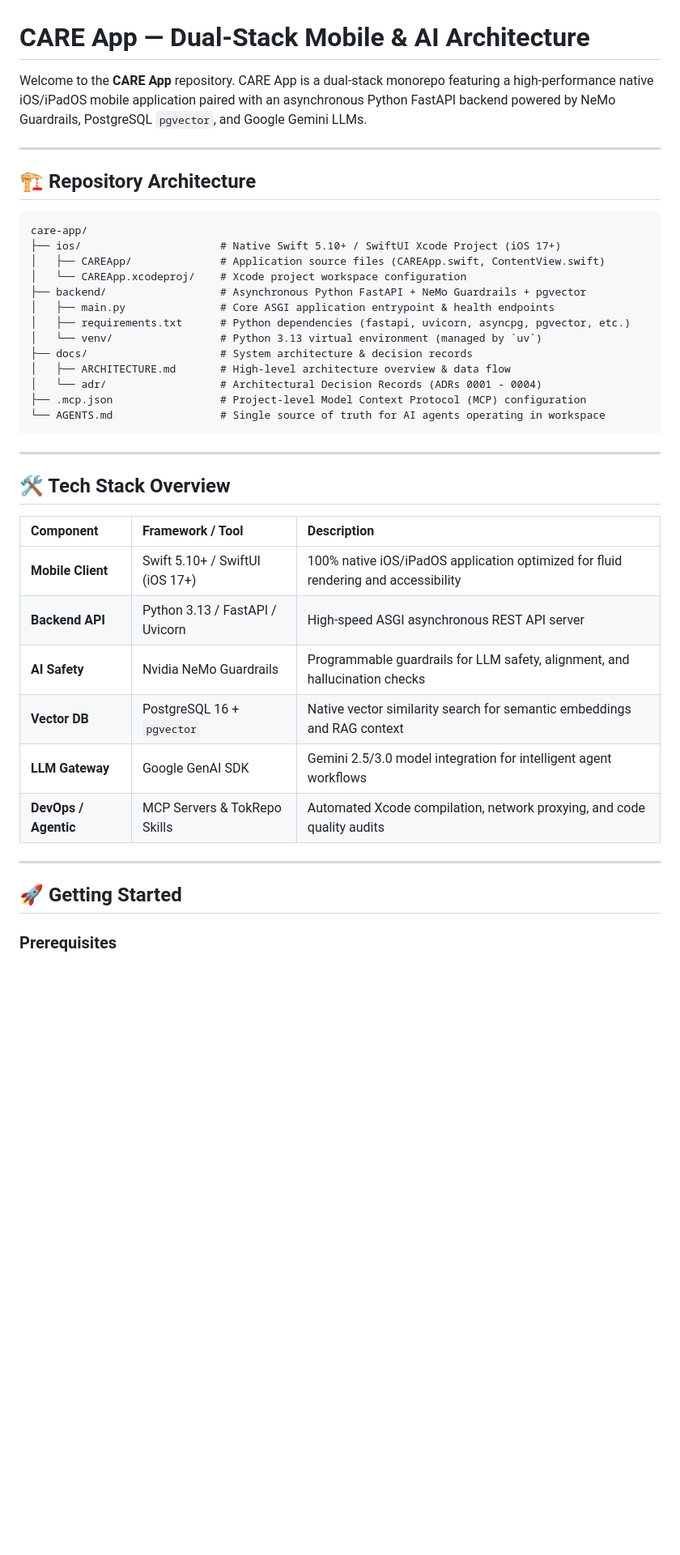
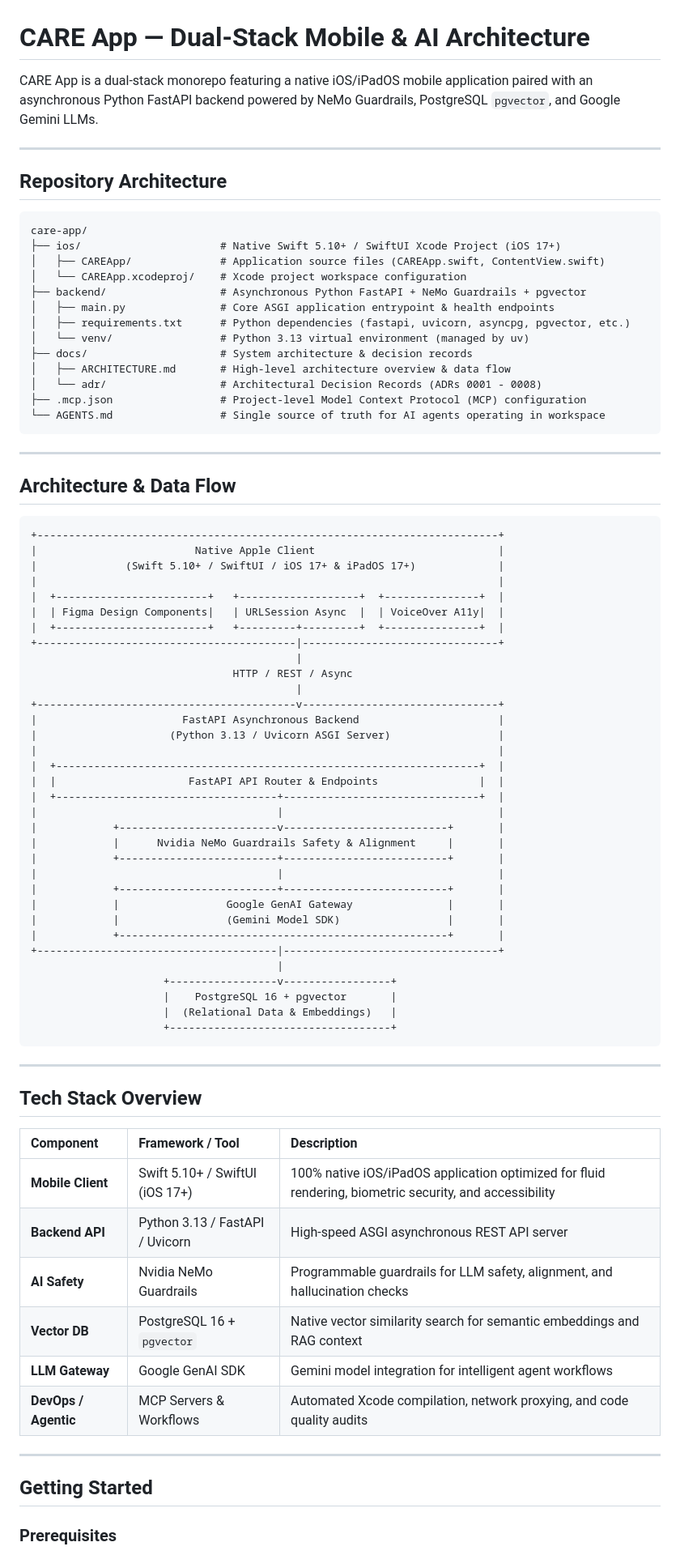
Before and after one commit to kaushalbalagurusamy/care-app, a Markdown page: README.md, the part around one of its changes. Shown at 81% size. GitHub-like rendering; blank space fills up the shorter version.

Commit message:
docs: modernize README to clean SOTA specification and update full ADR 0001-0008 catalog

````diff
--- a/README.md
+++ b/README.md
@@ -1,10 +1,10 @@
 # CARE App — Dual-Stack Mobile & AI Architecture
 
-Welcome to the **CARE App** repository. CARE App is a dual-stack monorepo featuring a high-performance native iOS/iPadOS mobile application paired with an asynchronous Python FastAPI backend powered by NeMo Guardrails, PostgreSQL `pgvector`, and Google Gemini LLMs.
+CARE App is a dual-stack monorepo featuring a native iOS/iPadOS mobile application paired with an asynchronous Python FastAPI backend powered by NeMo Guardrails, PostgreSQL `pgvector`, and Google Gemini LLMs.
 
 ---
 
-## 🏗 Repository Architecture
+## Repository Architecture
 
 ```
 care-app/
@@ -14,29 +14,69 @@ care-app/
 ├── backend/                  # Asynchronous Python FastAPI + NeMo Guardrails + pgvector
 │   ├── main.py               # Core ASGI application entrypoint & health endpoints
 │   ├── requirements.txt      # Python dependencies (fastapi, uvicorn, asyncpg, pgvector, etc.)
-│   └── venv/                 # Python 3.13 virtual environment (managed by `uv`)
+│   └── venv/                 # Python 3.13 virtual environment (managed by uv)
 ├── docs/                     # System architecture & decision records
 │   ├── ARCHITECTURE.md       # High-level architecture overview & data flow
-│   └── adr/                  # Architectural Decision Records (ADRs 0001 - 0004)
+│   └── adr/                  # Architectural Decision Records (ADRs 0001 - 0008)
 ├── .mcp.json                 # Project-level Model Context Protocol (MCP) configuration
 └── AGENTS.md                 # Single source of truth for AI agents operating in workspace
 ```
 
 ---
 
-## 🛠 Tech Stack Overview
+## Architecture & Data Flow
+
+```
++-------------------------------------------------------------------------+
+|                         Native Apple Client                             |
+|              (Swift 5.10+ / SwiftUI / iOS 17+ & iPadOS 17+)             |
+|                                                                         |
+|  +------------------------+   +-------------------+  +---------------+  |
+|  | Figma Design Components|   | URLSession Async  |  | VoiceOver A11y|  |
+|  +------------------------+   +---------+---------+  +---------------+  |
++-----------------------------------------|-------------------------------+
+                                          |
+                                HTTP / REST / Async
+                                          |
++-----------------------------------------v-------------------------------+
+|                       FastAPI Asynchronous Backend                      |
+|                     (Python 3.13 / Uvicorn ASGI Server)                 |
+|                                                                         |
+|  +-------------------------------------------------------------------+  |
+|  |                     FastAPI API Router & Endpoints                |  |
+|  +-----------------------------------+-------------------------------+  |
+|                                      |                                  |
+|            +-------------------------v--------------------------+       |
+|            |      Nvidia NeMo Guardrails Safety & Alignment     |       |
+|            +-------------------------+--------------------------+       |
+|                                      |                                  |
+|            +-------------------------+--------------------------+       |
+|            |                 Google GenAI Gateway               |       |
+|            |                 (Gemini Model SDK)                 |       |
+|            +----------------------------------------------------+       |
++--------------------------------------|----------------------------------+
+                                       |
+                     +-----------------v-----------------+
+                     |    PostgreSQL 16 + pgvector       |
+                     |  (Relational Data & Embeddings)   |
+                     +-----------------------------------+
+```
+
+---
+
+## Tech Stack Overview
 
 | Component | Framework / Tool | Description |
 | :--- | :--- | :--- |
-| **Mobile Client** | Swift 5.10+ / SwiftUI (iOS 17+) | 100% native iOS/iPadOS application optimized for fluid rendering and accessibility |
+| **Mobile Client** | Swift 5.10+ / SwiftUI (iOS 17+) | 100% native iOS/iPadOS application optimized for fluid rendering, biometric security, and accessibility |
 | **Backend API** | Python 3.13 / FastAPI / Uvicorn | High-speed ASGI asynchronous REST API server |
 | **AI Safety** | Nvidia NeMo Guardrails | Programmable guardrails for LLM safety, alignment, and hallucination checks |
 | **Vector DB** | PostgreSQL 16 + `pgvector` | Native vector similarity search for semantic embeddings and RAG context |
-| **LLM Gateway** | Google GenAI SDK | Gemini 2.5/3.0 model integration for intelligent agent workflows |
-| **DevOps / Agentic** | MCP Servers & TokRepo Skills | Automated Xcode compilation, network proxying, and code quality audits |
+| **LLM Gateway** | Google GenAI SDK | Gemini model integration for intelligent agent workflows |
+| **DevOps / Agentic** | MCP Servers & Workflows | Automated Xcode compilation, network proxying, and code quality audits |
 
 ---
 
-## 🚀 Getting Started
+## Getting Started
 
 ### Prerequisites
````
Also changed, not shown: other parts of README.md (+23 -10 lines).
